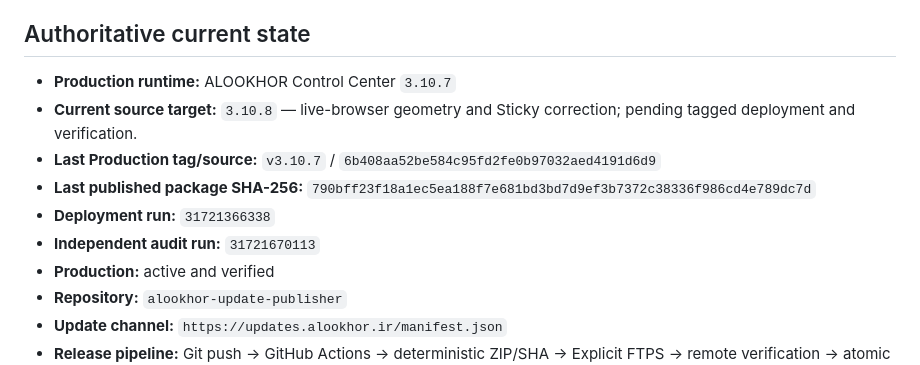
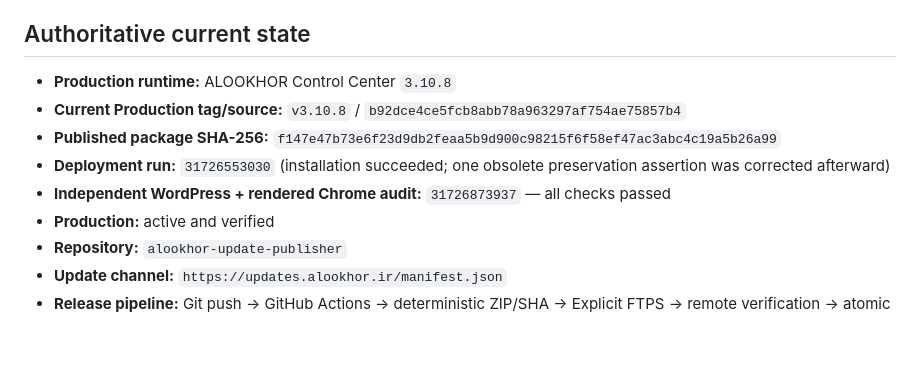
Before and after one commit to emeliijaddd-png/alookhor-update-publisher, a Markdown page: docs/MASTER_PROJECT_CONTEXT.md, the part around the change. Drawn GitHub-style; blank space fills up the shorter version.

Commit message:
Record verified live Chrome audit for header 3.10.8

```diff
--- a/docs/MASTER_PROJECT_CONTEXT.md
+++ b/docs/MASTER_PROJECT_CONTEXT.md
@@ -21,12 +21,11 @@ When sources disagree, the newer provable runtime/source wins. Missing source is
 
 ## Authoritative current state
 
-- **Production runtime:** ALOOKHOR Control Center `3.10.7`
-- **Current source target:** `3.10.8` — live-browser geometry and Sticky correction; pending tagged deployment and verification.
-- **Last Production tag/source:** `v3.10.7` / `6b408aa52be584c95fd2fe0b97032aed4191d6d9`
-- **Last published package SHA-256:** `790bff23f18a1ec5ea188f7e681bd3bd7d9ef3b7372c38336f986cd4e789dc7d`
-- **Deployment run:** `31721366338`
-- **Independent audit run:** `31721670113`
+- **Production runtime:** ALOOKHOR Control Center `3.10.8`
+- **Current Production tag/source:** `v3.10.8` / `b92dce4ce5fcb8abb78a963297af754ae75857b4`
+- **Published package SHA-256:** `f147e47b73e6f23d9db2feaa5b9d900c98215f6f58ef47ac3abc4c19a5b26a99`
+- **Deployment run:** `31726553030` (installation succeeded; one obsolete preservation assertion was corrected afterward)
+- **Independent WordPress + rendered Chrome audit:** `31726873937` — all checks passed
 - **Production:** active and verified
 - **Repository:** `alookhor-update-publisher`
 - **Update channel:** `https://updates.alookhor.ir/manifest.json`
```
